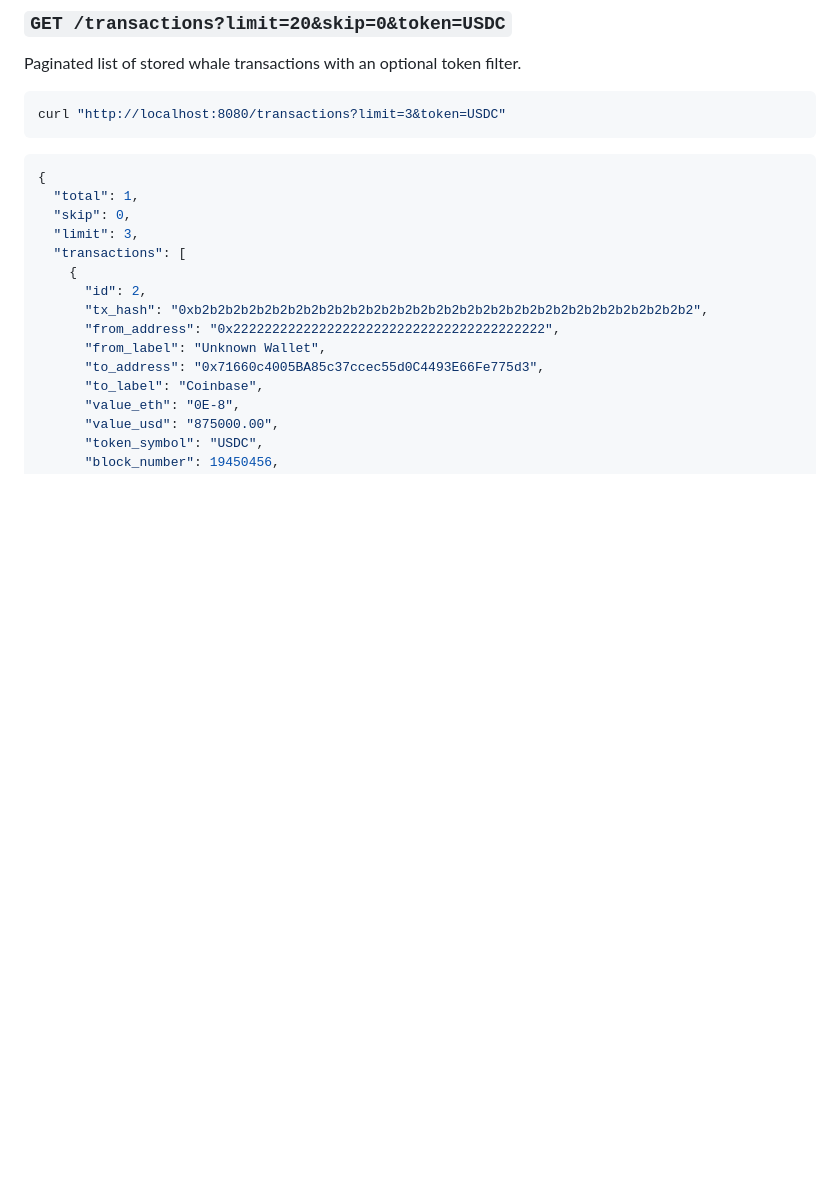
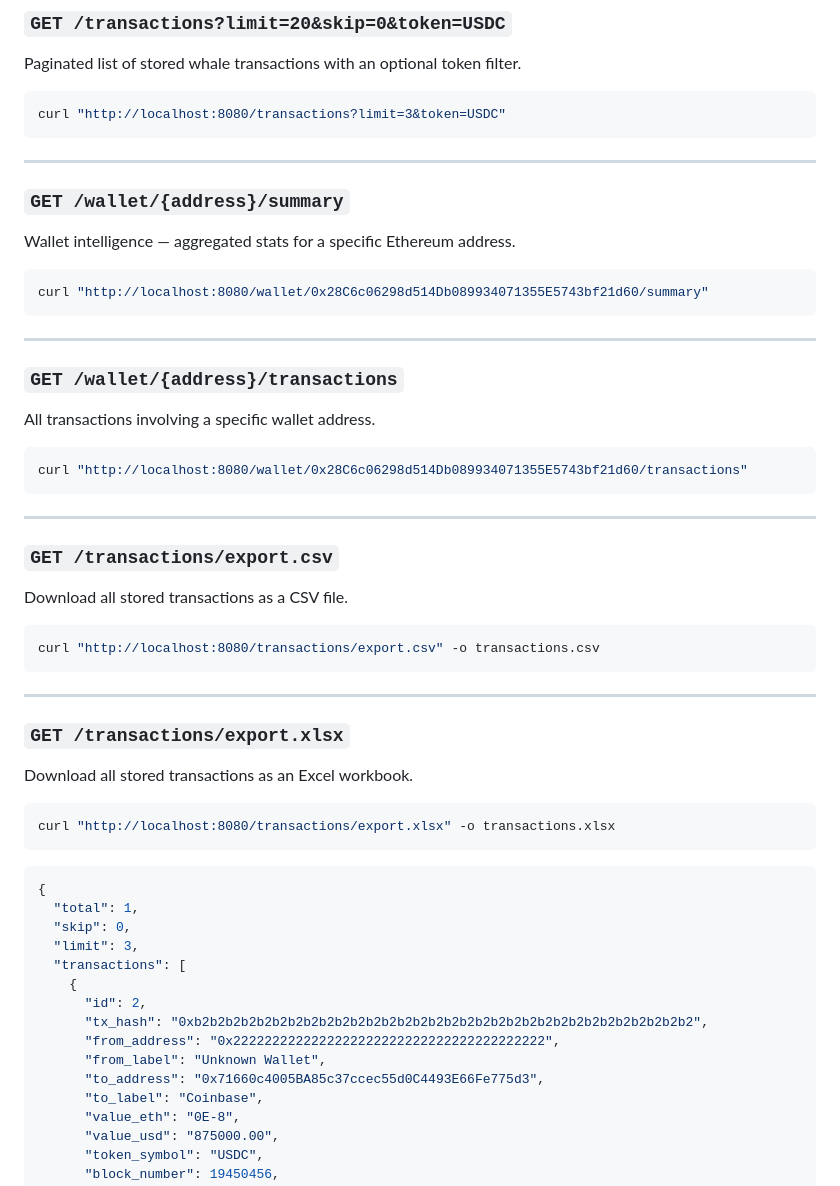
Before and after one commit to Arcan17/crypto-whale-tracker, a Markdown page: README.md, the part around one of its changes. Drawn GitHub-style; blank space fills up the shorter version.

````diff
--- a/README.md
+++ b/README.md
@@ -203,6 +203,46 @@ Paginated list of stored whale transactions with an optional token filter.
 curl "http://localhost:8080/transactions?limit=3&token=USDC"
 ```
 
+---
+
+### `GET /wallet/{address}/summary`
+
+Wallet intelligence — aggregated stats for a specific Ethereum address.
+
+```bash
+curl "http://localhost:8080/wallet/0x28C6c06298d514Db089934071355E5743bf21d60/summary"
+```
+
+---
+
+### `GET /wallet/{address}/transactions`
+
+All transactions involving a specific wallet address.
+
+```bash
+curl "http://localhost:8080/wallet/0x28C6c06298d514Db089934071355E5743bf21d60/transactions"
+```
+
+---
+
+### `GET /transactions/export.csv`
+
+Download all stored transactions as a CSV file.
+
+```bash
+curl "http://localhost:8080/transactions/export.csv" -o transactions.csv
+```
+
+---
+
+### `GET /transactions/export.xlsx`
+
+Download all stored transactions as an Excel workbook.
+
+```bash
+curl "http://localhost:8080/transactions/export.xlsx" -o transactions.xlsx
+```
+
 ```json
 {
   "total": 1,
````
Also changed, not shown: other parts of README.md (+3 -1 lines), docs/screenshots/dashboard.png (added), 8 other files.
